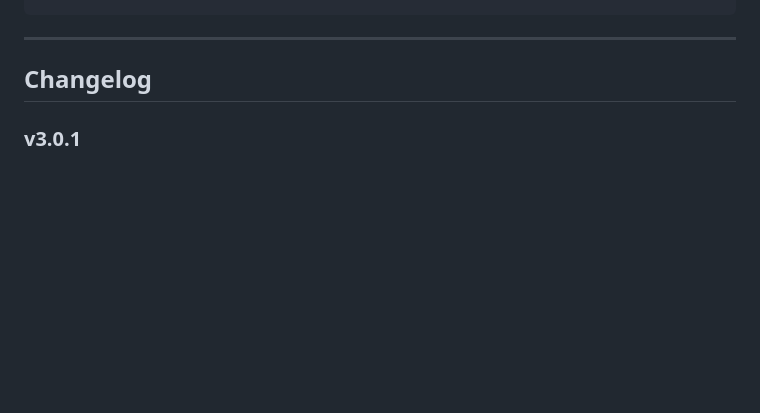
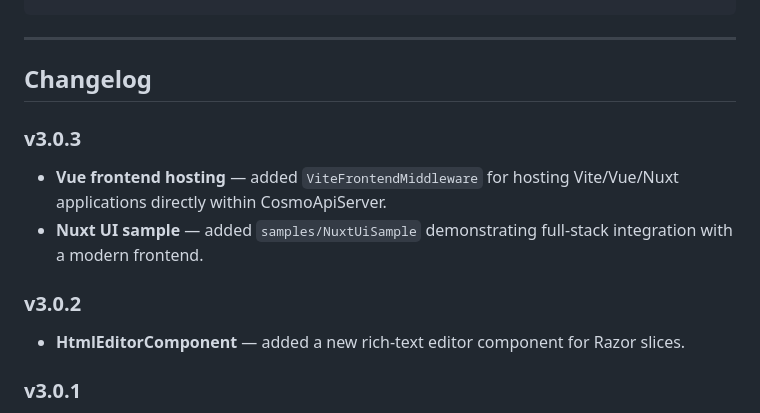
Before and after one commit to vkuttyp/CosmoApiServer, a Markdown page: README.md, the part around the change. GitHub-like rendering; blank space fills up the shorter version.

Commit message:
docs: update changelog for v3.0.3 and v3.0.2

```diff
--- a/README.md
+++ b/README.md
@@ -1074,6 +1074,13 @@ public sealed class MetricsCollector : IHostedService
 
 ## Changelog
 
+### v3.0.3
+- **Vue frontend hosting** — added `ViteFrontendMiddleware` for hosting Vite/Vue/Nuxt applications directly within CosmoApiServer.
+- **Nuxt UI sample** — added `samples/NuxtUiSample` demonstrating full-stack integration with a modern frontend.
+
+### v3.0.2
+- **HtmlEditorComponent** — added a new rich-text editor component for Razor slices.
+
 ### v3.0.1
 - **Razor Components enhancements** — added `InputDate`, `InputRadioGroup`, `InputRadio`, and `InputFile` components for broader Blazor-standard form compatibility.
 - **RenderTreeBuilder stubs** — added comprehensive `AddAttribute` overloads and `MarkupString`/`ElementReference` stubs to resolve Razor compiler ambiguity.
```
